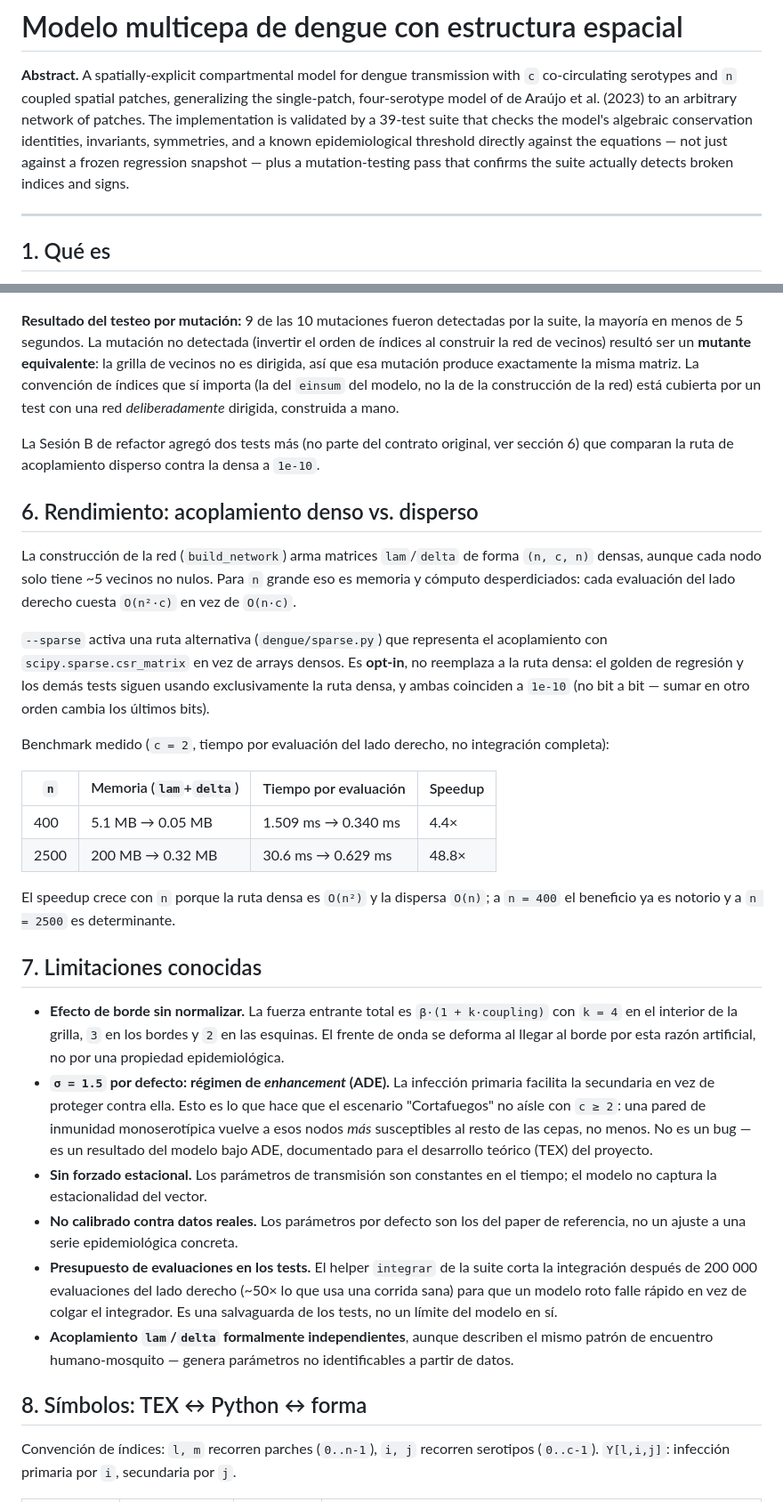
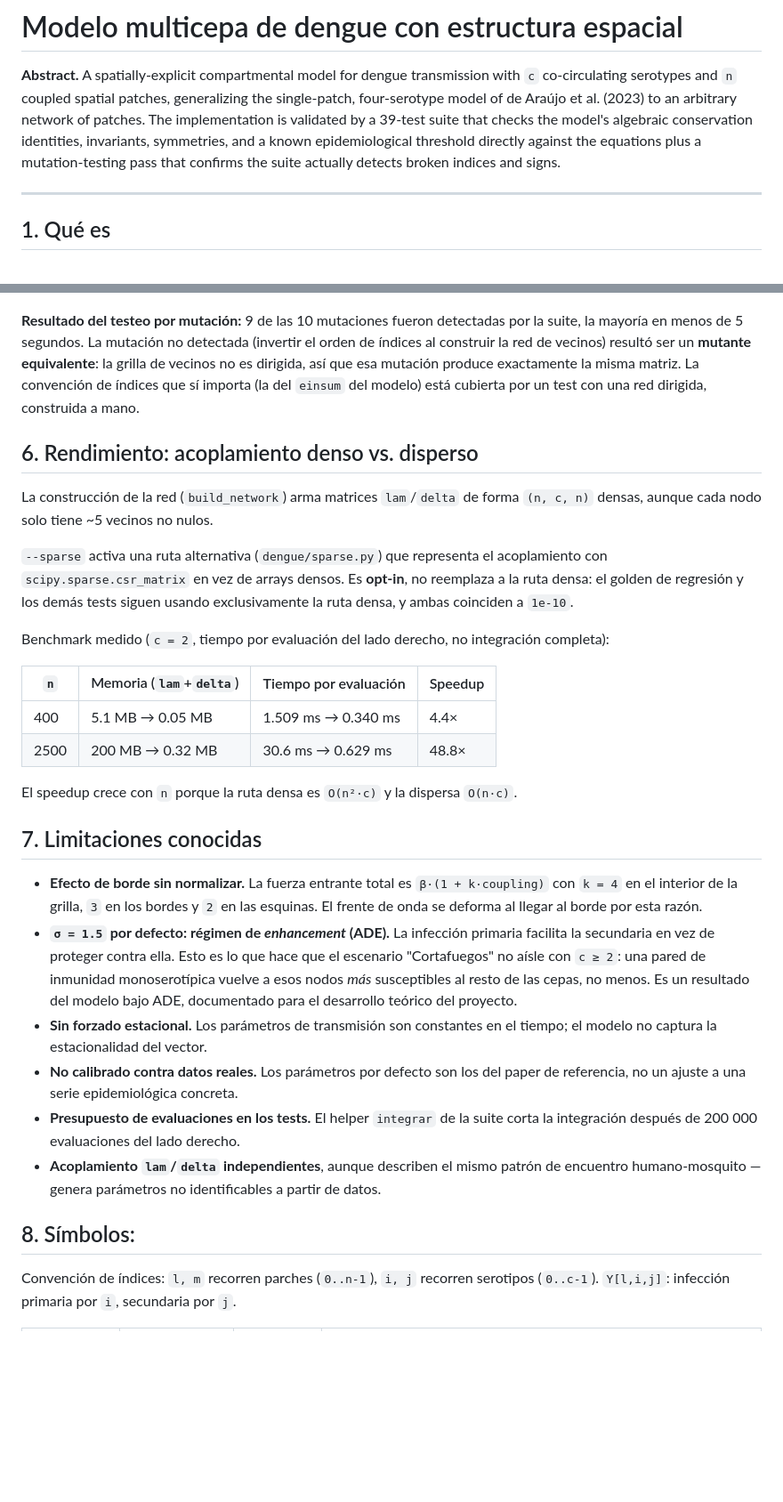
Before and after one commit to TeoDr99/Programas-Modelo-Multicepa, a Markdown page: README.md, 2 parts joined by grey strips. Shown at 89% size. Rendered like a GitHub page; blank space fills up the shorter version.

Commit message:
Refactor README for clarity and conciseness
Corrected phrasing and removed redundant text in README.

```diff
--- a/README.md
+++ b/README.md
@@ -5,8 +5,7 @@
 single-patch, four-serotype model of de Araújo et al. (2023) to an arbitrary
 network of patches. The implementation is validated by a 39-test suite that checks
 the model's algebraic conservation identities, invariants, symmetries, and a known
-epidemiological threshold directly against the equations — not just against a
-frozen regression snapshot — plus a mutation-testing pass that confirms the suite
+epidemiological threshold directly against the equations plus a mutation-testing pass that confirms the suite
 actually detects broken indices and signs.
 
 ---
@@ -87,24 +86,18 @@ la suite, la mayoría en menos de 5 segundos. La mutación no detectada (inverti
 orden de índices al construir la red de vecinos) resultó ser un **mutante
 equivalente**: la grilla de vecinos no es dirigida, así que esa mutación produce
 exactamente la misma matriz. La convención de índices que sí importa (la del
-`einsum` del modelo, no la de la construcción de la red) está cubierta por un test
-con una red *deliberadamente* dirigida, construida a mano.
-
-La Sesión B de refactor agregó dos tests más (no parte del contrato original, ver
-sección 6) que comparan la ruta de acoplamiento disperso contra la densa a `1e-10`.
+`einsum` del modelo) está cubierta por un test
+con una red dirigida, construida a mano.
 
 ## 6. Rendimiento: acoplamiento denso vs. disperso
 
 La construcción de la red (`build_network`) arma matrices `lam`/`delta` de forma
-`(n, c, n)` densas, aunque cada nodo solo tiene ~5 vecinos no nulos. Para `n`
-grande eso es memoria y cómputo desperdiciados: cada evaluación del lado derecho
-cuesta `O(n²·c)` en vez de `O(n·c)`.
+`(n, c, n)` densas, aunque cada nodo solo tiene ~5 vecinos no nulos.
 
 `--sparse` activa una ruta alternativa (`dengue/sparse.py`) que representa el
 acoplamiento con `scipy.sparse.csr_matrix` en vez de arrays densos. Es **opt-in**,
 no reemplaza a la ruta densa: el golden de regresión y los demás tests siguen
-usando exclusivamente la ruta densa, y ambas coinciden a `1e-10` (no bit a bit —
-sumar en otro orden cambia los últimos bits).
+usando exclusivamente la ruta densa, y ambas coinciden a `1e-10`.
 
 Benchmark medido (`c = 2`, tiempo por evaluación del lado derecho, no integración
 completa):
@@ -114,34 +107,31 @@ completa):
 | 400 | 5.1 MB → 0.05 MB | 1.509 ms → 0.340 ms | 4.4× |
 | 2500 | 200 MB → 0.32 MB | 30.6 ms → 0.629 ms | 48.8× |
 
-El speedup crece con `n` porque la ruta densa es `O(n²)` y la dispersa `O(n)`; a
-`n = 400` el beneficio ya es notorio y a `n = 2500` es determinante.
+El speedup crece con `n` porque la ruta densa es `O(n²·c)` y la dispersa `O(n·c)`.
 
 ## 7. Limitaciones conocidas
 
 - **Efecto de borde sin normalizar.** La fuerza entrante total es
   `β·(1 + k·coupling)` con `k = 4` en el interior de la grilla, `3` en los bordes y
   `2` en las esquinas. El frente de onda se deforma al llegar al borde por esta
-  razón artificial, no por una propiedad epidemiológica.
+  razón.
 - **`σ = 1.5` por defecto: régimen de *enhancement* (ADE).** La infección primaria
   facilita la secundaria en vez de proteger contra ella. Esto es lo que hace que el
   escenario "Cortafuegos" no aísle con `c ≥ 2`: una pared de inmunidad
   monoserotípica vuelve a esos nodos *más* susceptibles al resto de las cepas, no
-  menos. No es un bug — es un resultado del modelo bajo ADE, documentado para el
-  desarrollo teórico (TEX) del proyecto.
+  menos. Es un resultado del modelo bajo ADE, documentado para el
+  desarrollo teórico del proyecto.
 - **Sin forzado estacional.** Los parámetros de transmisión son constantes en el
   tiempo; el modelo no captura la estacionalidad del vector.
 - **No calibrado contra datos reales.** Los parámetros por defecto son los del
   paper de referencia, no un ajuste a una serie epidemiológica concreta.
 - **Presupuesto de evaluaciones en los tests.** El helper `integrar` de la suite
-  corta la integración después de 200 000 evaluaciones del lado derecho (~50× lo
-  que usa una corrida sana) para que un modelo roto falle rápido en vez de colgar
-  el integrador. Es una salvaguarda de los tests, no un límite del modelo en sí.
-- **Acoplamiento `lam`/`delta` formalmente independientes**, aunque describen el
+  corta la integración después de 200 000 evaluaciones del lado derecho.
+- **Acoplamiento `lam`/`delta` independientes**, aunque describen el
   mismo patrón de encuentro humano-mosquito — genera parámetros no identificables
   a partir de datos.
 
-## 8. Símbolos: TEX ↔ Python ↔ forma
+## 8. Símbolos:
 
 Convención de índices: `l, m` recorren parches (`0..n-1`), `i, j` recorren
 serotipos (`0..c-1`). `Y[l,i,j]`: infección primaria por `i`, secundaria por `j`.
```
Also changed, not shown: other parts of README.md (+1 -2 lines).
